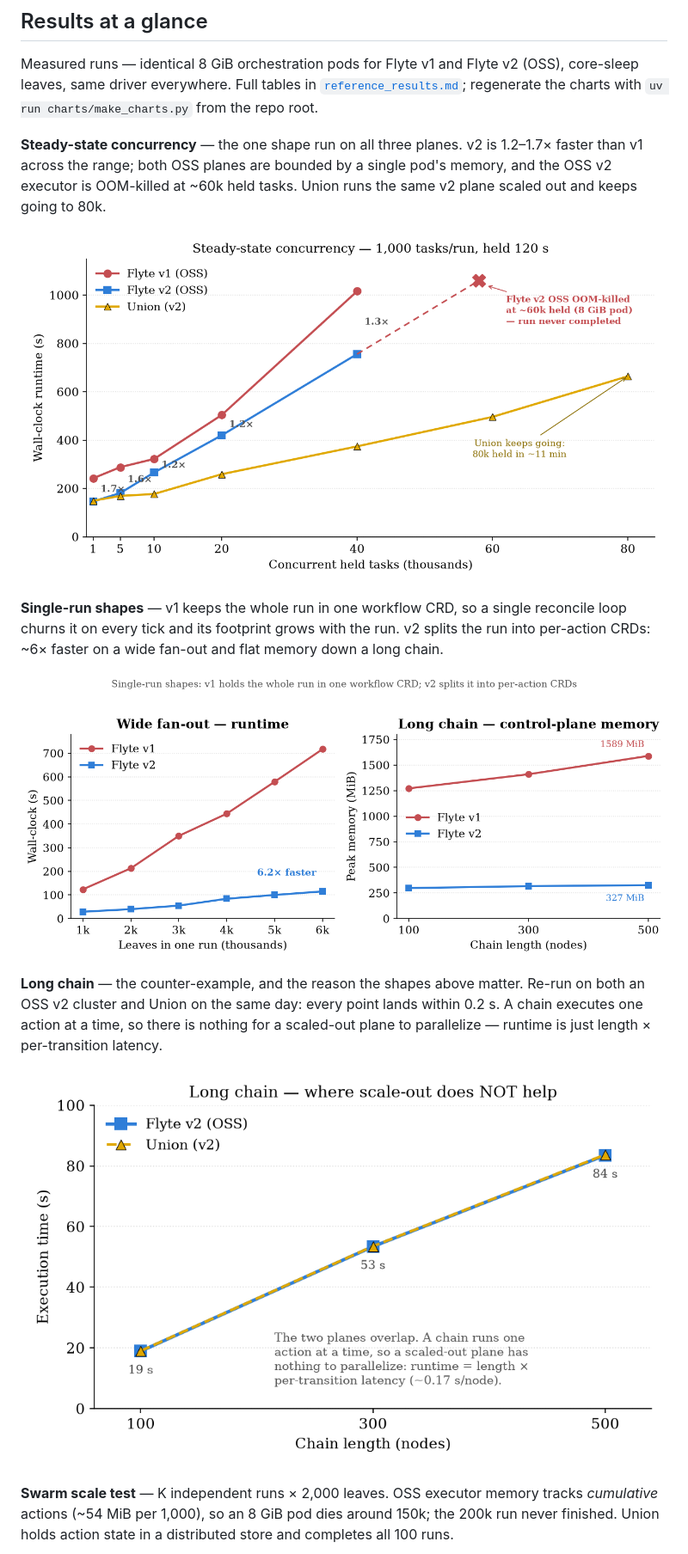
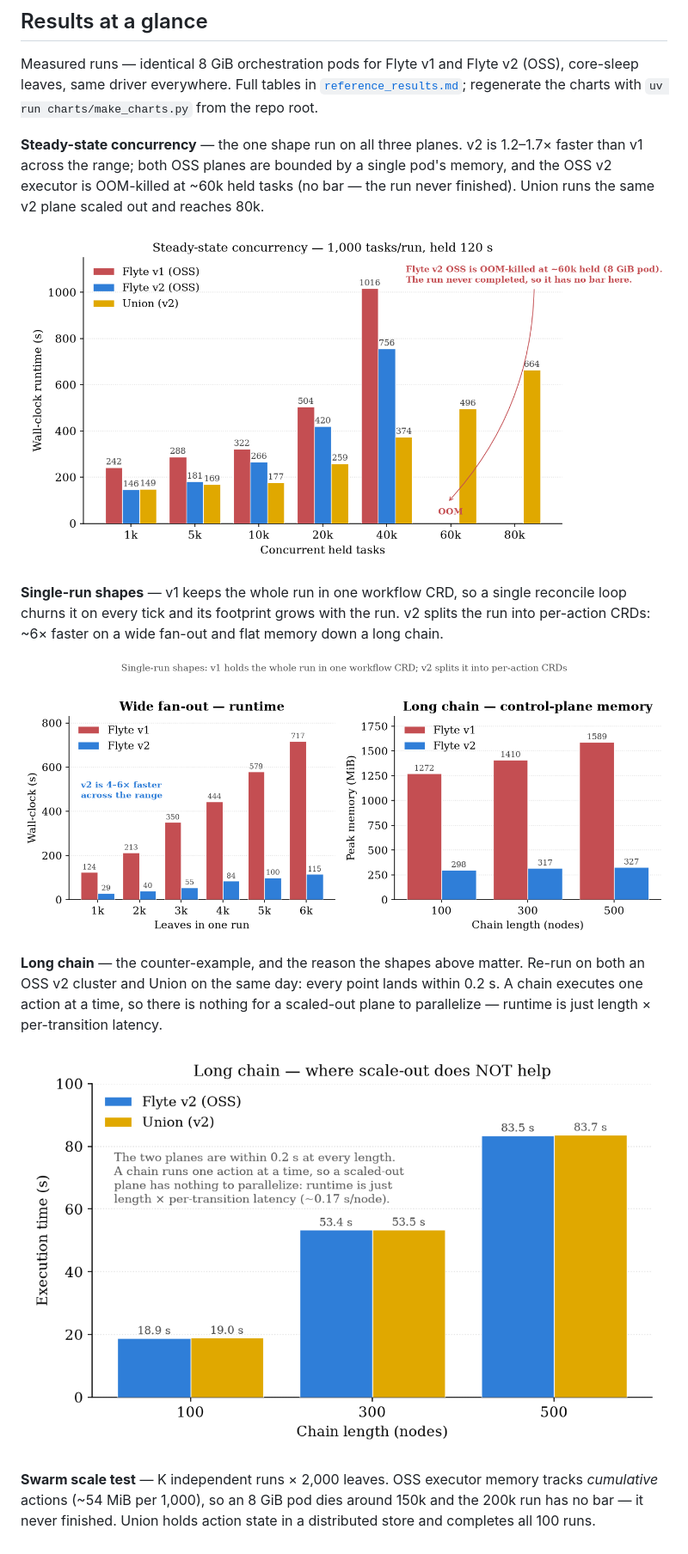
Before and after one commit to flyteorg/flyte-benchmarks, a Markdown page: README.md, the part around the change. Shown: that part at 86% size. GitHub-like rendering; pictures changed too: charts/concurrency.png, charts/long_chain.png, charts/single_workflow.png.

```diff
--- a/README.md
+++ b/README.md
@@ -62,8 +62,8 @@ regenerate the charts with `uv run charts/make_charts.py` from the repo root.
 
 **Steady-state concurrency** — the one shape run on all three planes. v2 is
 1.2–1.7× faster than v1 across the range; both OSS planes are bounded by a single
-pod's memory, and the OSS v2 executor is OOM-killed at ~60k held tasks. Union runs
-the same v2 plane scaled out and keeps going to 80k.
+pod's memory, and the OSS v2 executor is OOM-killed at ~60k held tasks (no bar —
+the run never finished). Union runs the same v2 plane scaled out and reaches 80k.
 
 ![Concurrency runtime — Flyte v1 vs Flyte v2 (OSS) vs Union](charts/concurrency.png)
 
@@ -82,8 +82,8 @@ scaled-out plane to parallelize — runtime is just length × per-transition lat
 ![Long chain — OSS v2 vs Union, indistinguishable](charts/long_chain.png)
 
 **Swarm scale test** — K independent runs × 2,000 leaves. OSS executor memory
-tracks *cumulative* actions (~54 MiB per 1,000), so an 8 GiB pod dies around 150k;
-the 200k run never finished. Union holds action state in a distributed store and
+tracks *cumulative* actions (~54 MiB per 1,000), so an 8 GiB pod dies around 150k
+and the 200k run has no bar — it never finished. Union holds action state in a distributed store and
 completes all 100 runs.
 
 ![Swarm scale test — OSS v2 vs Union](charts/swarm.png)
```
Also changed, not shown: charts/swarm.png, 1 other file.
